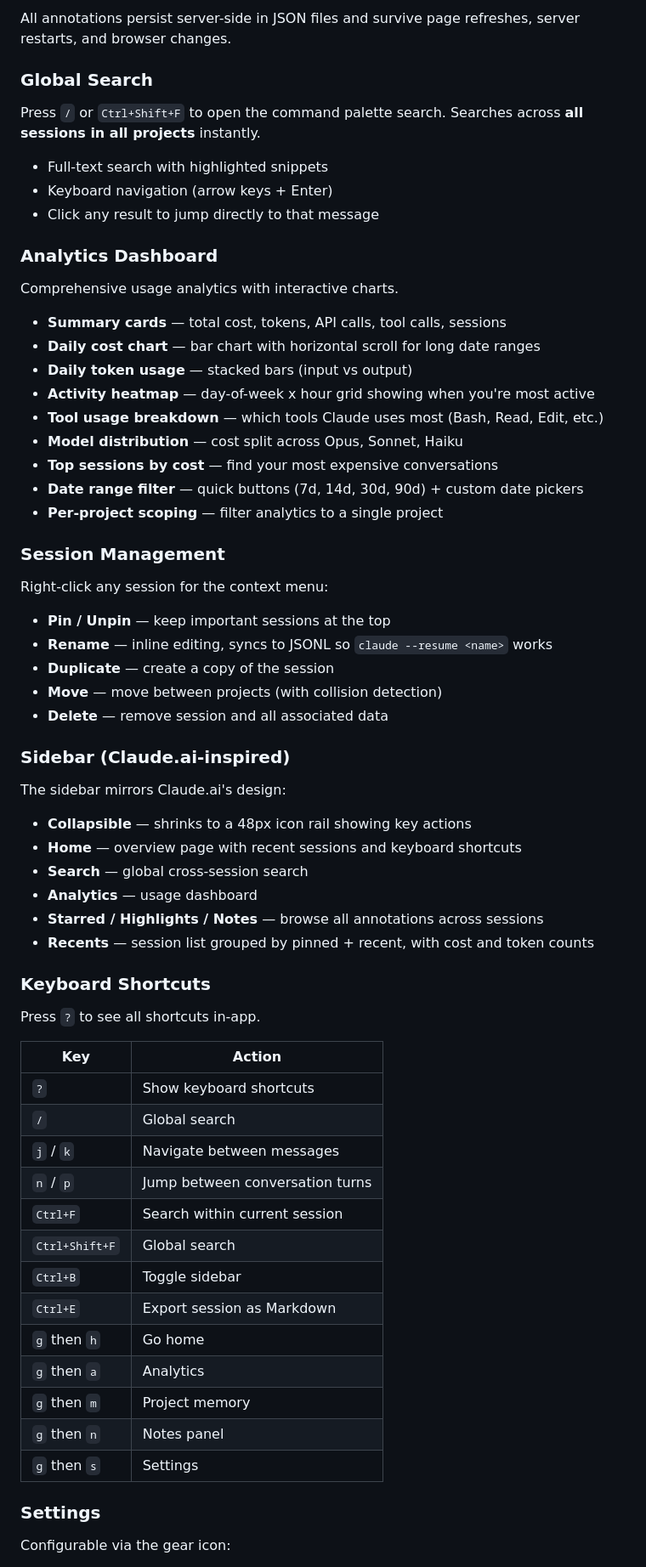
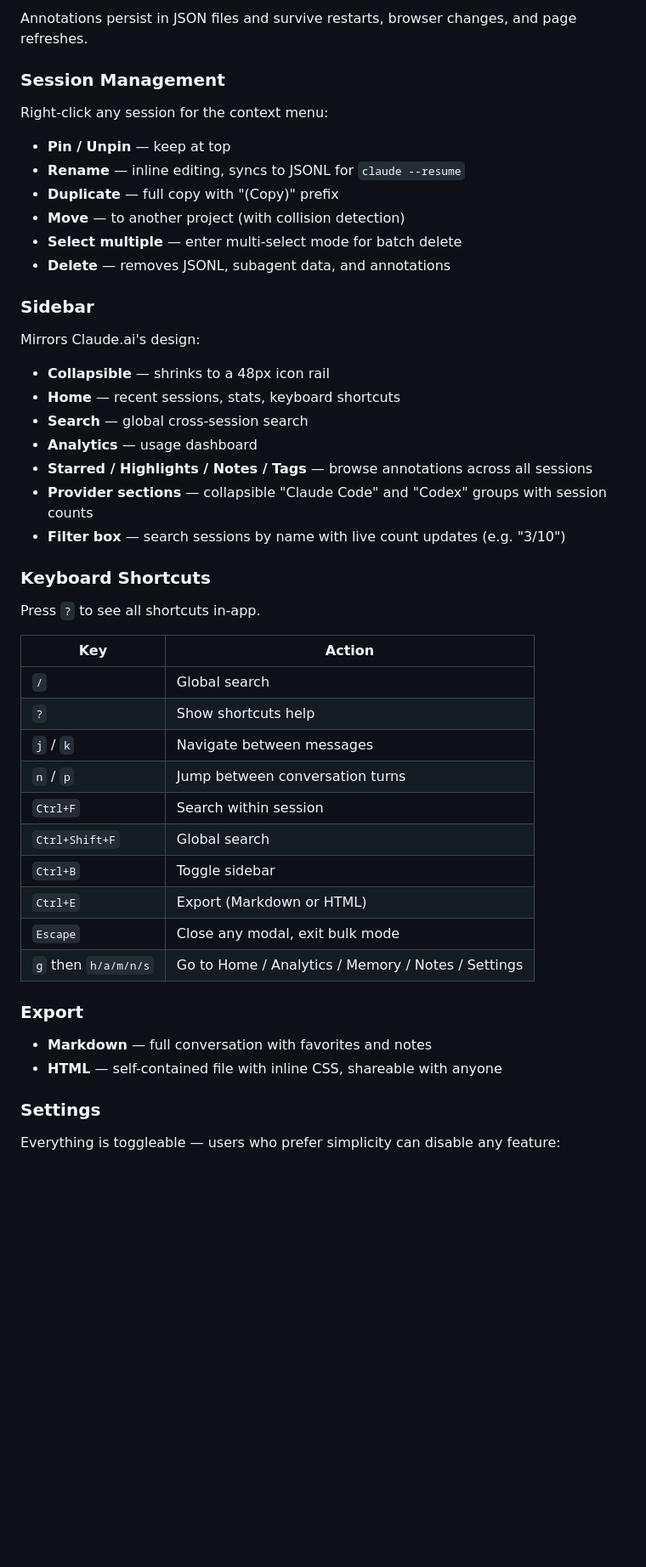
Before and after one commit to Arvid-pku/claude-journal, a Markdown page: README.md, the part around one of its changes. Shown at 85% size. GitHub-like rendering; blank space fills up the shorter version.

```diff
--- a/README.md
+++ b/README.md
@@ -89,48 +164,28 @@ Annotate your conversations like a research paper.
 
-All annotations persist server-side in JSON files and survive page refreshes, server restarts, and browser changes.
-
-### Global Search
-
-Press `/` or `Ctrl+Shift+F` to open the command palette search. Searches across **all sessions in all projects** instantly.
-
-- Full-text search with highlighted snippets
-- Keyboard navigation (arrow keys + Enter)
-- Click any result to jump directly to that message
-
-### Analytics Dashboard
-
-Comprehensive usage analytics with interactive charts.
-
-- **Summary cards** — total cost, tokens, API calls, tool calls, sessions
-- **Daily cost chart** — bar chart with horizontal scroll for long date ranges
-- **Daily token usage** — stacked bars (input vs output)
-- **Activity heatmap** — day-of-week x hour grid showing when you're most active
-- **Tool usage breakdown** — which tools Claude uses most (Bash, Read, Edit, etc.)
-- **Model distribution** — cost split across Opus, Sonnet, Haiku
-- **Top sessions by cost** — find your most expensive conversations
-- **Date range filter** — quick buttons (7d, 14d, 30d, 90d) + custom date pickers
-- **Per-project scoping** — filter analytics to a single project
+Annotations persist in JSON files and survive restarts, browser changes, and page refreshes.
 
 ### Session Management
 
 Right-click any session for the context menu:
 
-- **Pin / Unpin** — keep important sessions at the top
-- **Rename** — inline editing, syncs to JSONL so `claude --resume <name>` works
-- **Duplicate** — create a copy of the session
-- **Move** — move between projects (with collision detection)
-- **Delete** — remove session and all associated data
+- **Pin / Unpin** — keep at top
+- **Rename** — inline editing, syncs to JSONL for `claude --resume`
+- **Duplicate** — full copy with "(Copy)" prefix
+- **Move** — to another project (with collision detection)
+- **Select multiple** — enter multi-select mode for batch delete
+- **Delete** — removes JSONL, subagent data, and annotations
 
-### Sidebar (Claude.ai-inspired)
+### Sidebar
 
-The sidebar mirrors Claude.ai's design:
+Mirrors Claude.ai's design:
 
-- **Collapsible** — shrinks to a 48px icon rail showing key actions
-- **Home** — overview page with recent sessions and keyboard shortcuts
+- **Collapsible** — shrinks to a 48px icon rail
+- **Home** — recent sessions, stats, keyboard shortcuts
 - **Search** — global cross-session search
 - **Analytics** — usage dashboard
-- **Starred / Highlights / Notes** — browse all annotations across sessions
-- **Recents** — session list grouped by pinned + recent, with cost and token counts
+- **Starred / Highlights / Notes / Tags** — browse annotations across all sessions
+- **Provider sections** — collapsible "Claude Code" and "Codex" groups with session counts
+- **Filter box** — search sessions by name with live count updates (e.g. "3/10")
 
 ### Keyboard Shortcuts
 
@@ -138,21 +193,23 @@ Press `?` to see all shortcuts in-app.
 
 | Key | Action |
 |-----|--------|
-| `?` | Show keyboard shortcuts |
 | `/` | Global search |
+| `?` | Show shortcuts help |
 | `j` / `k` | Navigate between messages |
 | `n` / `p` | Jump between conversation turns |
-| `Ctrl+F` | Search within current session |
+| `Ctrl+F` | Search within session |
 | `Ctrl+Shift+F` | Global search |
 | `Ctrl+B` | Toggle sidebar |
-| `Ctrl+E` | Export session as Markdown |
-| `g` then `h` | Go home |
-| `g` then `a` | Analytics |
-| `g` then `m` | Project memory |
-| `g` then `n` | Notes panel |
-| `g` then `s` | Settings |
+| `Ctrl+E` | Export (Markdown or HTML) |
+| `Escape` | Close any modal, exit bulk mode |
+| `g` then `h/a/m/n/s` | Go to Home / Analytics / Memory / Notes / Settings |
+
+### Export
+
+- **Markdown** — full conversation with favorites and notes
+- **HTML** — self-contained file with inline CSS, shareable with anyone
 
 ### Settings
 
-Configurable via the gear icon:
+Everything is toggleable — users who prefer simplicity can disable any feature:
 
```
Also changed, not shown: other parts of README.md (+168 -191 lines), figures/Analytics.png (added), figures/mainpage.png (added), 2 other files.
